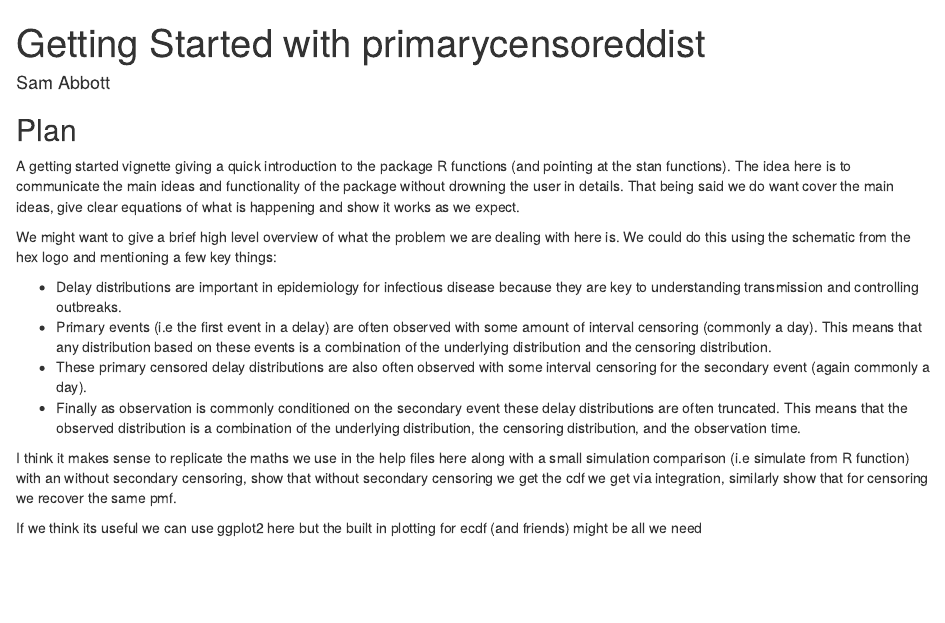
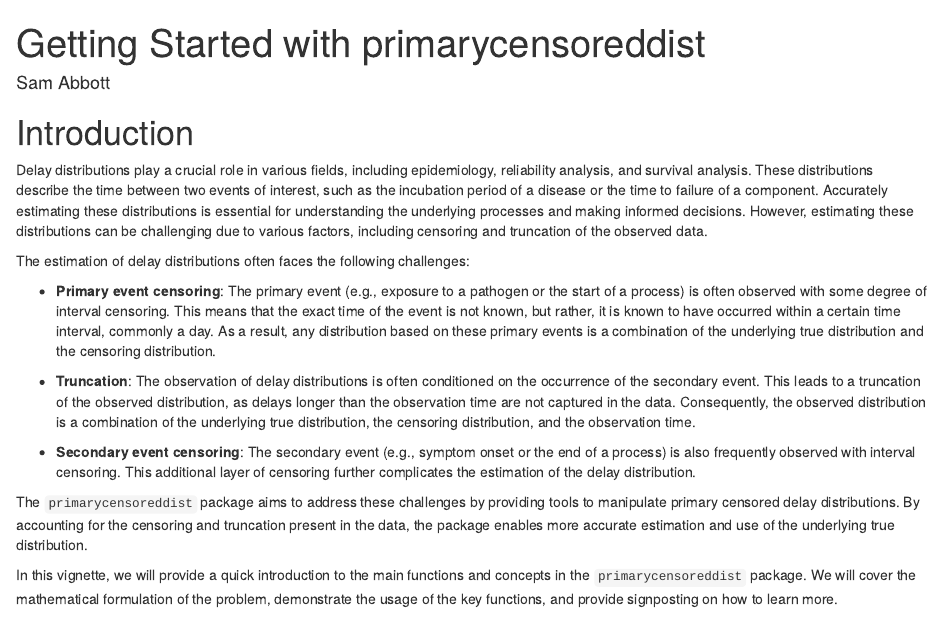
Before and after one commit to epinowcast/primarycensored, an R Markdown document (vignettes/primarycensoreddist.Rmd): the page in a window 1100 px wide, from its top. Rendered offline with R 4.5, knitr and Pandoc, with nearby package versions; drawn as R Markdown's standard HTML page in place of the format the file asks for; a font, style sheet, LaTeX package, included part or bibliography that could not be used is replaced or left out.

Commit message:
write introduction

```diff
--- a/vignettes/primarycensoreddist.Rmd
+++ b/vignettes/primarycensoreddist.Rmd
@@ -16,6 +16,23 @@ vignette: >
   %\VignetteEngine{knitr::rmarkdown}
   %\VignetteEncoding{UTF-8}
 ---
+
+# Introduction
+
+Delay distributions play a crucial role in various fields, including epidemiology, reliability analysis, and survival analysis. These distributions describe the time between two events of interest, such as the incubation period of a disease or the time to failure of a component. Accurately estimating these distributions is essential for understanding the underlying processes and making informed decisions. However, estimating these distributions can be challenging due to various factors, including censoring and truncation of the observed data.
+
+The estimation of delay distributions often faces the following challenges:
+
+- **Primary event censoring**: The primary event (e.g., exposure to a pathogen or the start of a process) is often observed with some degree of interval censoring. This means that the exact time of the event is not known, but rather, it is known to have occurred within a certain time interval, commonly a day. As a result, any distribution based on these primary events is a combination of the underlying true distribution and the censoring distribution.
+
+- **Truncation**: The observation of delay distributions is often conditioned on the occurrence of the secondary event. This leads to a truncation of the observed distribution, as delays longer than the observation time are not captured in the data. Consequently, the observed distribution is a combination of the underlying true distribution, the censoring distribution, and the observation time.
+
+- **Secondary event censoring**: The secondary event (e.g., symptom onset or the end of a process) is also frequently observed with interval censoring. This additional layer of censoring further complicates the estimation of the delay distribution.
+
+The `primarycensoreddist` package aims to address these challenges by providing tools to manipulate primary censored delay distributions. By accounting for the censoring and truncation present in the data, the package enables more accurate estimation and use of the underlying true distribution.
+
+In this vignette, we will provide a quick introduction to the main functions and concepts in the `primarycensoreddist` package. We will cover the mathematical formulation of the problem, demonstrate the usage of the key functions, and provide signposting on how to learn more.
+
 
 
 ## Plan
```
